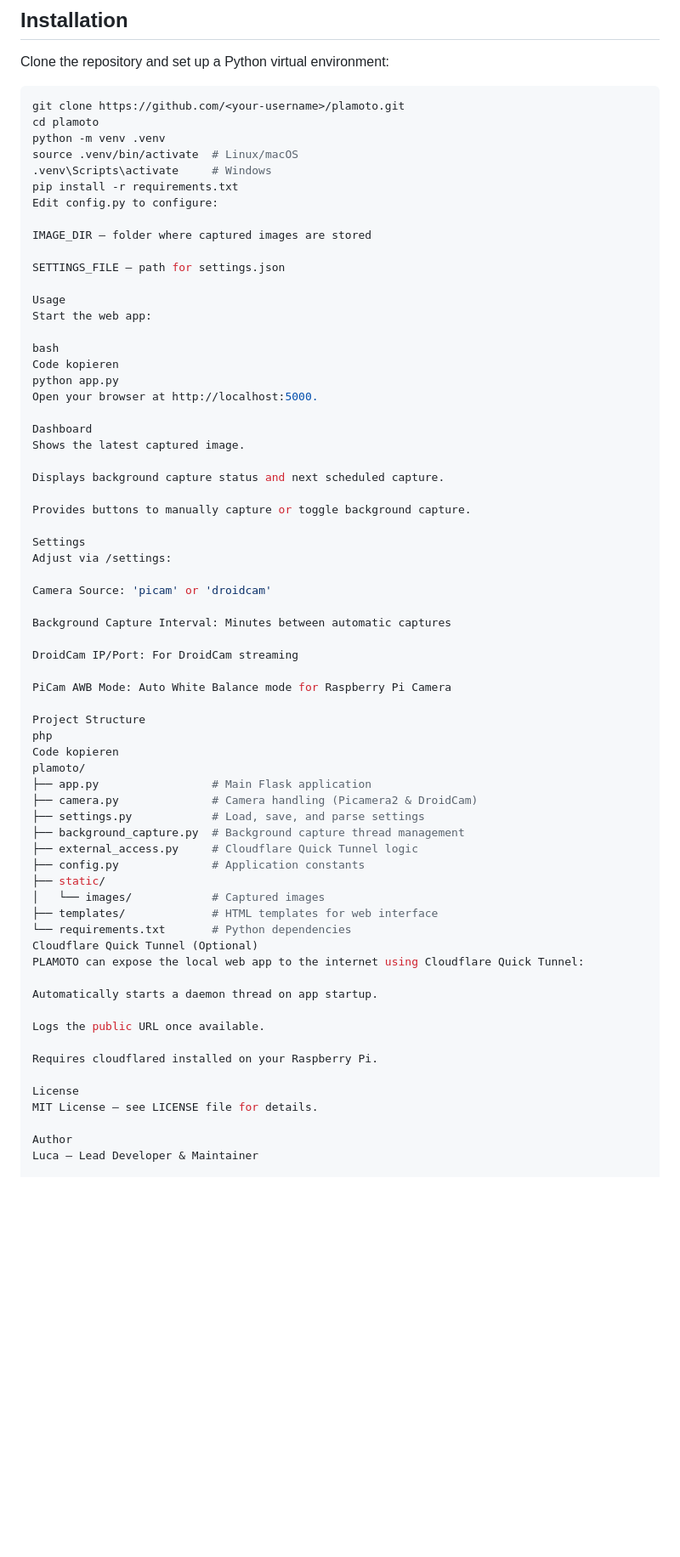
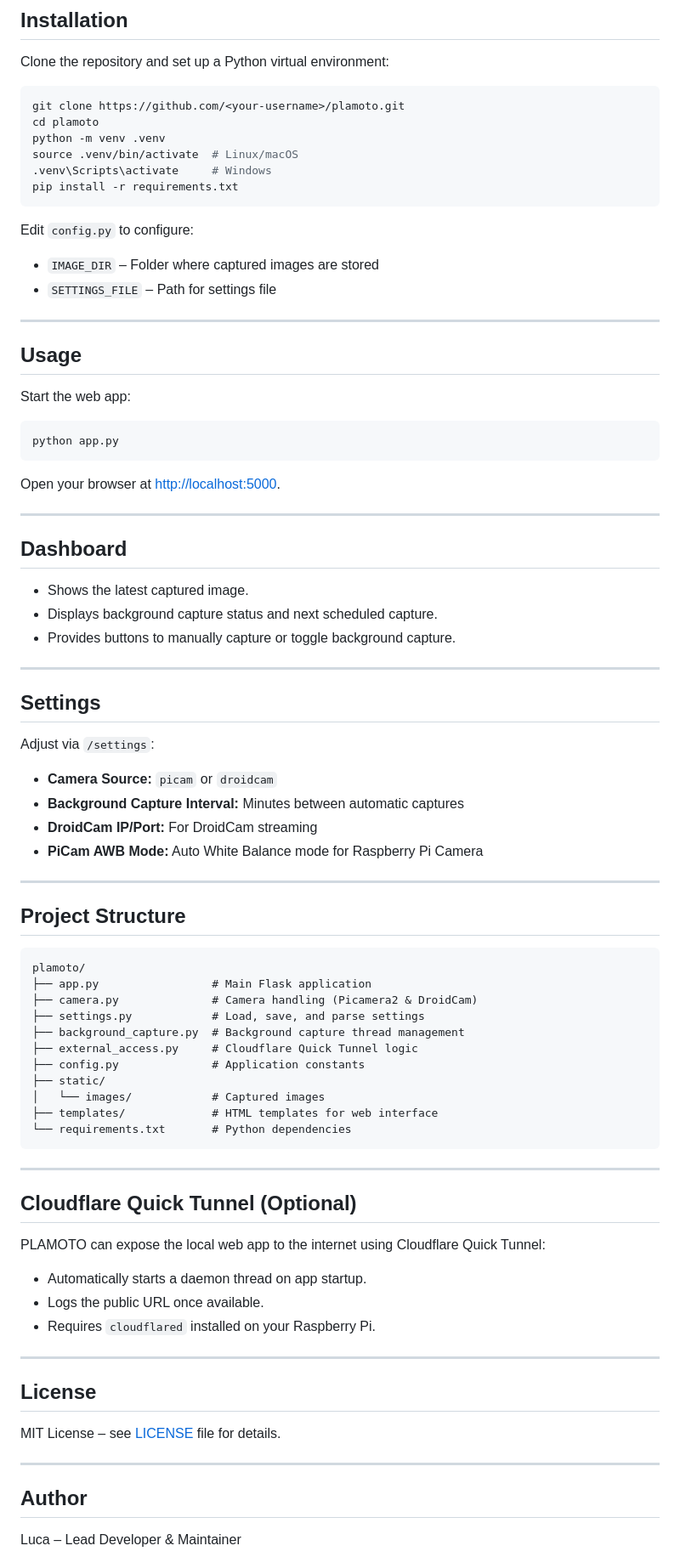
Before and after one commit to PANDORIXX/plamoto, a Markdown page: readme.md, the part around one of its changes. Shown at 85% size. Rendered like a GitHub page; blank space fills up the shorter version.

````diff
--- a/readme.md
+++ b/readme.md
@@ -30,41 +30,49 @@ python -m venv .venv
 source .venv/bin/activate  # Linux/macOS
 .venv\Scripts\activate     # Windows
 pip install -r requirements.txt
-Edit config.py to configure:
+```
 
-IMAGE_DIR – folder where captured images are stored
+Edit `config.py` to configure:
 
-SETTINGS_FILE – path for settings.json
+- `IMAGE_DIR` – Folder where captured images are stored
+- `SETTINGS_FILE` – Path for settings file
 
-Usage
+---
+
+## Usage
+
 Start the web app:
 
-bash
-Code kopieren
+```bash
 python app.py
-Open your browser at http://localhost:5000.
+```
 
-Dashboard
-Shows the latest captured image.
+Open your browser at [http://localhost:5000](http://localhost:5000).
 
-Displays background capture status and next scheduled capture.
+---
 
-Provides buttons to manually capture or toggle background capture.
+## Dashboard
 
-Settings
-Adjust via /settings:
+- Shows the latest captured image.
+- Displays background capture status and next scheduled capture.
+- Provides buttons to manually capture or toggle background capture.
 
-Camera Source: 'picam' or 'droidcam'
+---
 
-Background Capture Interval: Minutes between automatic captures
+## Settings
 
-DroidCam IP/Port: For DroidCam streaming
+Adjust via `/settings`:
 
-PiCam AWB Mode: Auto White Balance mode for Raspberry Pi Camera
+- **Camera Source:** `picam` or `droidcam`
+- **Background Capture Interval:** Minutes between automatic captures
+- **DroidCam IP/Port:** For DroidCam streaming
+- **PiCam AWB Mode:** Auto White Balance mode for Raspberry Pi Camera
 
-Project Structure
-php
-Code kopieren
+---
+
+## Project Structure
+
+```
 plamoto/
 ├── app.py                 # Main Flask application
 ├── camera.py              # Camera handling (Picamera2 & DroidCam)
@@ -76,18 +84,27 @@ plamoto/
 │   └── images/            # Captured images
 ├── templates/             # HTML templates for web interface
 └── requirements.txt       # Python dependencies
-Cloudflare Quick Tunnel (Optional)
+```
+
+---
+
+## Cloudflare Quick Tunnel (Optional)
+
 PLAMOTO can expose the local web app to the internet using Cloudflare Quick Tunnel:
 
-Automatically starts a daemon thread on app startup.
+- Automatically starts a daemon thread on app startup.
+- Logs the public URL once available.
+- Requires `cloudflared` installed on your Raspberry Pi.
 
-Logs the public URL once available.
+---
 
-Requires cloudflared installed on your Raspberry Pi.
+## License
 
-License
-MIT License – see LICENSE file for details.
+MIT License – see [LICENSE](LICENSE) file for details.
 
-Author
+---
+
+## Author
+
 Luca – Lead Developer & Maintainer
 
````
Also changed, not shown: other parts of readme.md (+9 -4 lines).
